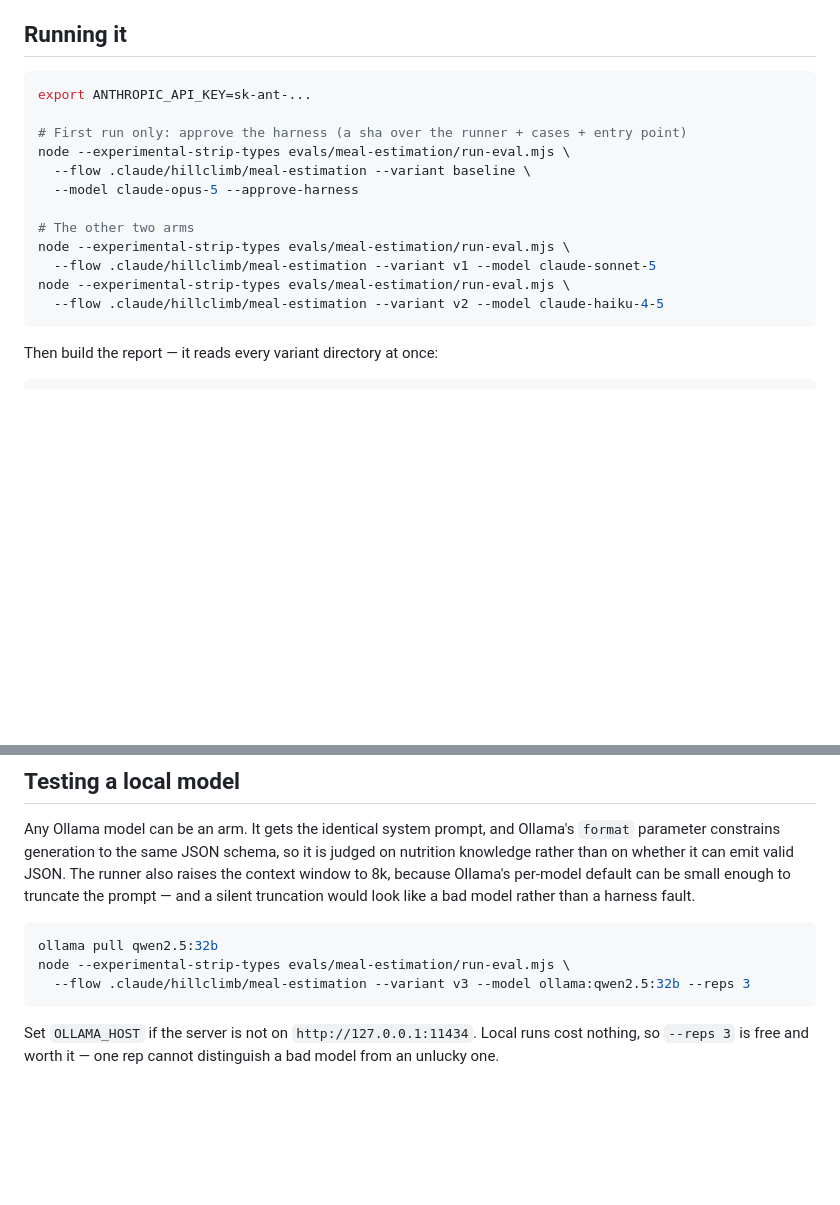
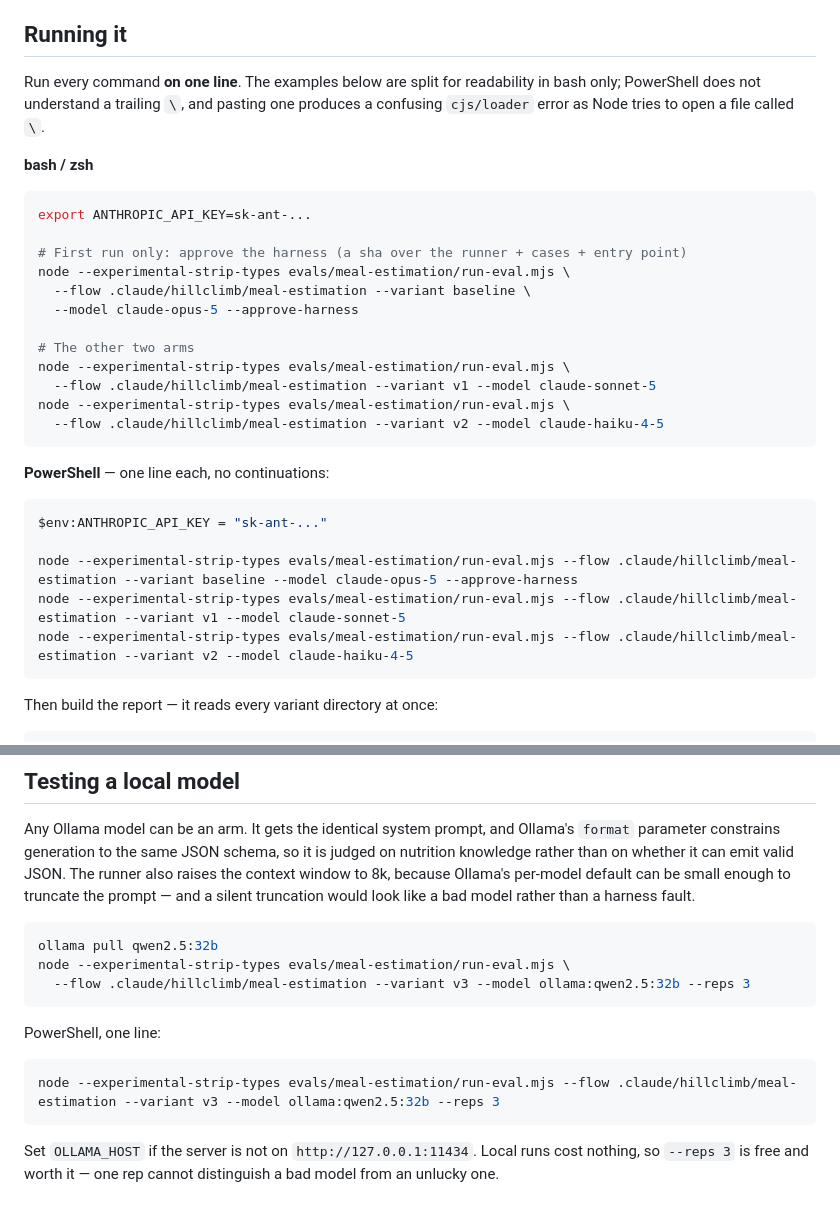
Before and after one commit to cramnivek/adaptive-macro, a Markdown page: evals/meal-estimation/README.md, 2 parts joined by grey strips. Rendered like a GitHub page; blank space fills up the shorter version.

Commit message:
Document the eval commands for PowerShell
Every example used bash line continuations. Pasted into PowerShell the
trailing backslash is not a continuation, so Node receives an argument of
"\" and fails inside cjs/loader — an error that says nothing about the
real cause.

Each command is now also given as a single PowerShell line, with a note
saying why the split form is bash-only.

Co-Authored-By: Claude Opus 5 <noreply@anthropic.com>
Claude-Session: https://claude.ai/code/session_01D37bgDb3wYhudXy3ezh6L6

````diff
--- a/evals/meal-estimation/README.md
+++ b/evals/meal-estimation/README.md
@@ -26,6 +26,12 @@ other would invent precision the reference does not have.
 
 ## Running it
 
+Run every command **on one line**. The examples below are split for readability
+in bash only; PowerShell does not understand a trailing `\`, and pasting one
+produces a confusing `cjs/loader` error as Node tries to open a file called `\`.
+
+**bash / zsh**
+
 ```bash
 export ANTHROPIC_API_KEY=sk-ant-...
 
@@ -39,6 +45,16 @@ node --experimental-strip-types evals/meal-estimation/run-eval.mjs \
   --flow .claude/hillclimb/meal-estimation --variant v1 --model claude-sonnet-5
 node --experimental-strip-types evals/meal-estimation/run-eval.mjs \
   --flow .claude/hillclimb/meal-estimation --variant v2 --model claude-haiku-4-5
+```
+
+**PowerShell** — one line each, no continuations:
+
+```powershell
+$env:ANTHROPIC_API_KEY = "sk-ant-..."
+
+node --experimental-strip-types evals/meal-estimation/run-eval.mjs --flow .claude/hillclimb/meal-estimation --variant baseline --model claude-opus-5 --approve-harness
+node --experimental-strip-types evals/meal-estimation/run-eval.mjs --flow .claude/hillclimb/meal-estimation --variant v1 --model claude-sonnet-5
+node --experimental-strip-types evals/meal-estimation/run-eval.mjs --flow .claude/hillclimb/meal-estimation --variant v2 --model claude-haiku-4-5
 ```
 
 Then build the report — it reads every variant directory at once:
@@ -61,6 +77,12 @@ truncation would look like a bad model rather than a harness fault.
 ollama pull qwen2.5:32b
 node --experimental-strip-types evals/meal-estimation/run-eval.mjs \
   --flow .claude/hillclimb/meal-estimation --variant v3 --model ollama:qwen2.5:32b --reps 3
+```
+
+PowerShell, one line:
+
+```powershell
+node --experimental-strip-types evals/meal-estimation/run-eval.mjs --flow .claude/hillclimb/meal-estimation --variant v3 --model ollama:qwen2.5:32b --reps 3
 ```
 
 Set `OLLAMA_HOST` if the server is not on `http://127.0.0.1:11434`. Local runs
````
